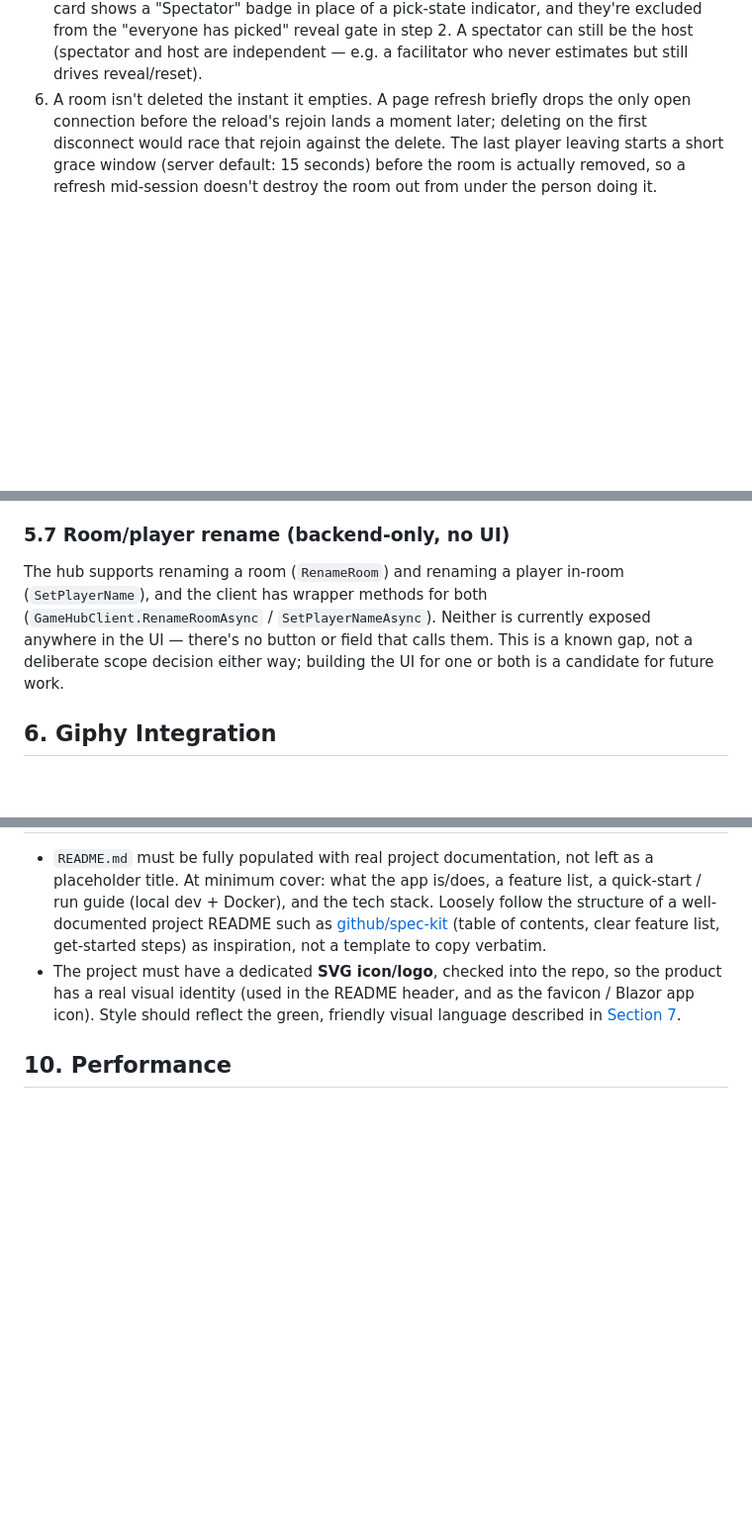
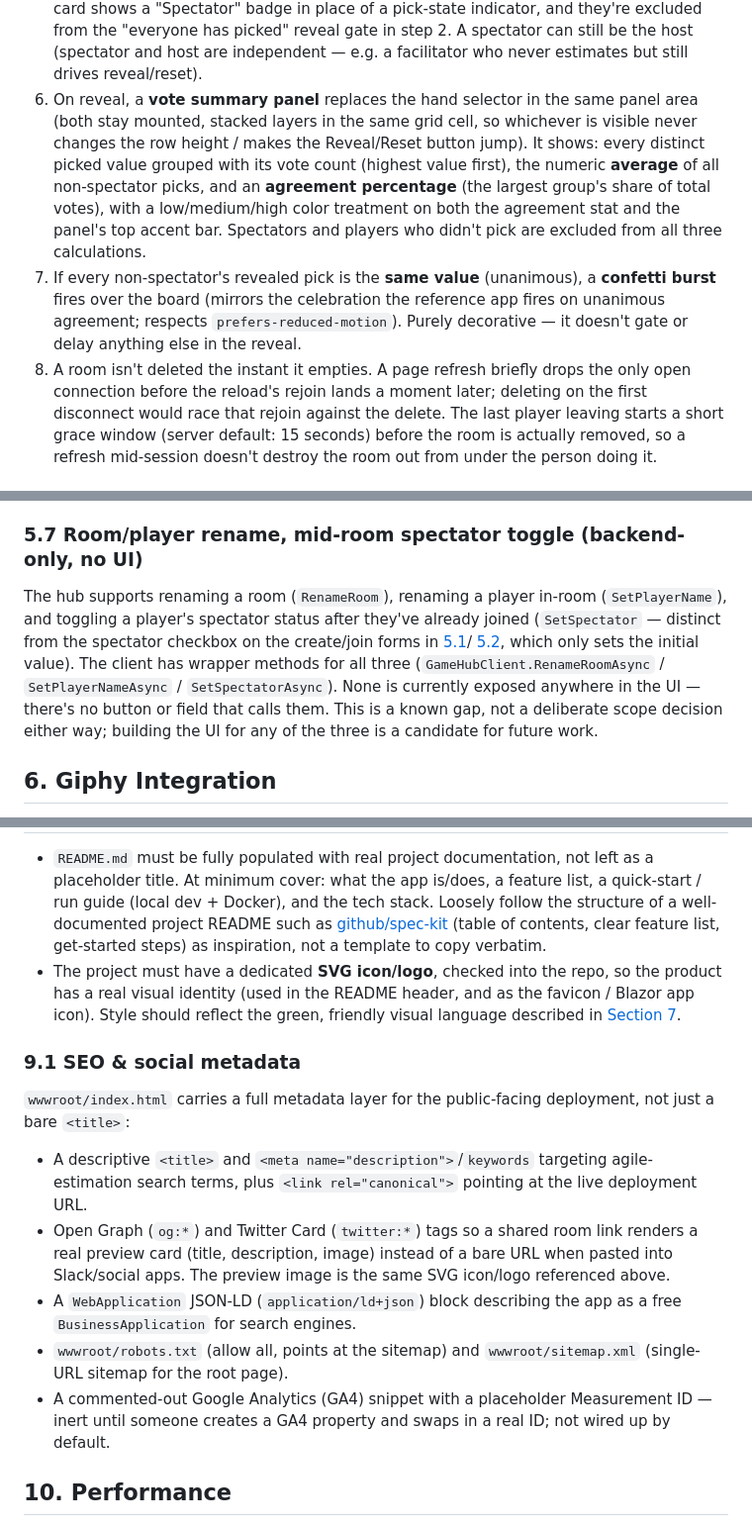
Before and after one commit to GVLTodorov/PlanningPoker, a Markdown page: REQUIREMENTS.MD, 3 parts joined by grey strips. Shown at 99% size. Drawn GitHub-style; blank space fills up the shorter version.

```diff
--- a/REQUIREMENTS.MD
+++ b/REQUIREMENTS.MD
@@ -200,7 +200,21 @@ planningpoker:
    excluded from the "everyone has picked" reveal gate in step 2. A
    spectator can still be the host (spectator and host are independent —
    e.g. a facilitator who never estimates but still drives reveal/reset).
-6. A room isn't deleted the instant it empties. A page refresh briefly
+6. On reveal, a **vote summary panel** replaces the hand selector in the
+   same panel area (both stay mounted, stacked layers in the same grid
+   cell, so whichever is visible never changes the row height / makes the
+   Reveal/Reset button jump). It shows: every distinct picked value grouped
+   with its vote count (highest value first), the numeric **average** of
+   all non-spectator picks, and an **agreement percentage** (the largest
+   group's share of total votes), with a low/medium/high color treatment on
+   both the agreement stat and the panel's top accent bar. Spectators and
+   players who didn't pick are excluded from all three calculations.
+7. If every non-spectator's revealed pick is the **same value** (unanimous),
+   a **confetti burst** fires over the board (mirrors the celebration the
+   reference app fires on unanimous agreement; respects
+   `prefers-reduced-motion`). Purely decorative — it doesn't gate or delay
+   anything else in the reveal.
+8. A room isn't deleted the instant it empties. A page refresh briefly
    drops the only open connection before the reload's rejoin lands a moment
    later; deleting on the first disconnect would race that rejoin against
    the delete. The last player leaving starts a short grace window (server
@@ -238,14 +252,19 @@ the join screen and asking them to re-enter everything. Scoped to
 within the same tab but doesn't linger indefinitely across unrelated future
 visits once the tab closes.
 
-### 5.7 Room/player rename (backend-only, no UI)
+### 5.7 Room/player rename, mid-room spectator toggle (backend-only, no UI)
 
-The hub supports renaming a room (`RenameRoom`) and renaming a player
-in-room (`SetPlayerName`), and the client has wrapper methods for both
-(`GameHubClient.RenameRoomAsync` / `SetPlayerNameAsync`). Neither is
-currently exposed anywhere in the UI — there's no button or field that
-calls them. This is a known gap, not a deliberate scope decision either
-way; building the UI for one or both is a candidate for future work.
+The hub supports renaming a room (`RenameRoom`), renaming a player in-room
+(`SetPlayerName`), and toggling a player's spectator status after they've
+already joined (`SetSpectator` — distinct from the spectator checkbox on
+the create/join forms in [5.1](#51-workflow-a--home-screen-create-a-room)/
+[5.2](#52-workflow-b--joining-via-a-shared-link), which only sets the
+initial value). The client has wrapper methods for all three
+(`GameHubClient.RenameRoomAsync` / `SetPlayerNameAsync` /
+`SetSpectatorAsync`). None is currently exposed anywhere in the UI —
+there's no button or field that calls them. This is a known gap, not a
+deliberate scope decision either way; building the UI for any of the three
+is a candidate for future work.
 
 ## 6. Giphy Integration
 
@@ -339,6 +358,26 @@ has no way to show avatars at all.
   as the favicon / Blazor app icon). Style should reflect the green, friendly
   visual language described in [Section 7](#7-visual-design).
 
+### 9.1 SEO & social metadata
+
+`wwwroot/index.html` carries a full metadata layer for the public-facing
+deployment, not just a bare `<title>`:
+
+- A descriptive `<title>` and `<meta name="description">`/`keywords`
+  targeting agile-estimation search terms, plus `<link rel="canonical">`
+  pointing at the live deployment URL.
+- Open Graph (`og:*`) and Twitter Card (`twitter:*`) tags so a shared room
+  link renders a real preview card (title, description, image) instead of a
+  bare URL when pasted into Slack/social apps. The preview image is the same
+  SVG icon/logo referenced above.
+- A `WebApplication` JSON-LD (`application/ld+json`) block describing the
+  app as a free `BusinessApplication` for search engines.
+- `wwwroot/robots.txt` (allow all, points at the sitemap) and
+  `wwwroot/sitemap.xml` (single-URL sitemap for the root page).
+- A commented-out Google Analytics (GA4) snippet with a placeholder
+  Measurement ID — inert until someone creates a GA4 property and swaps in
+  a real ID; not wired up by default.
+
 ## 10. Performance
 
 The app should be fast by construction, not just "tested for speed" after the
```
Also changed, not shown: README.md (+1 -1 lines).
